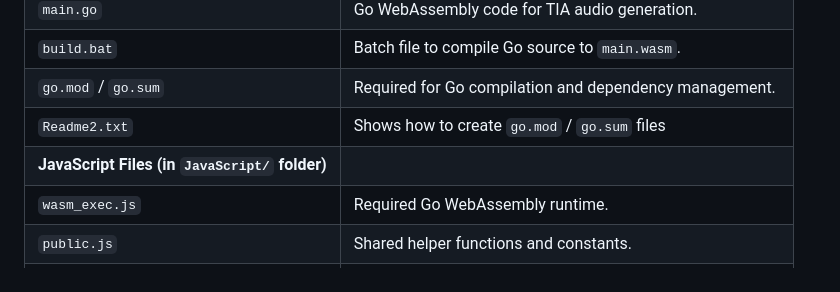
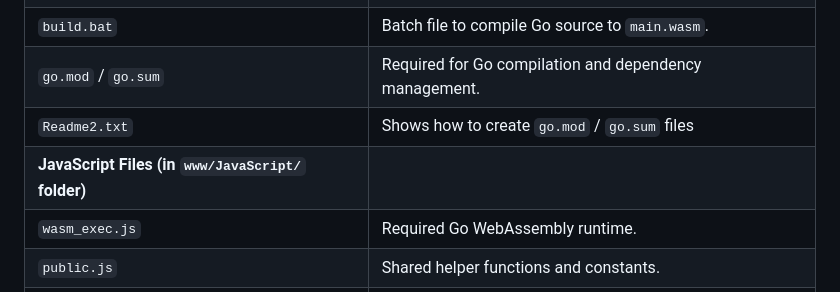
Before and after one commit to Issac567/Atari_2600_Sound_SFX, a Markdown page: README.md, the part around the change. Drawn GitHub-style.

```diff
--- a/README.md
+++ b/README.md
@@ -24,7 +24,7 @@ A web-based Atari 2600 sound effects editor using TIA sound generation, implemen
 | `build.bat` | Batch file to compile Go source to `main.wasm`. |
 | `go.mod` / `go.sum` | Required for Go compilation and dependency management. |
 | `Readme2.txt` | Shows how to create `go.mod` / `go.sum` files |
-| **JavaScript Files (in `JavaScript/` folder)** | |
+| **JavaScript Files (in `www/JavaScript/` folder)** | |
 | `wasm_exec.js` | Required Go WebAssembly runtime. |
 | `public.js` | Shared helper functions and constants. |
 | `keyboard.js` | Keyboard input handling. |
```
